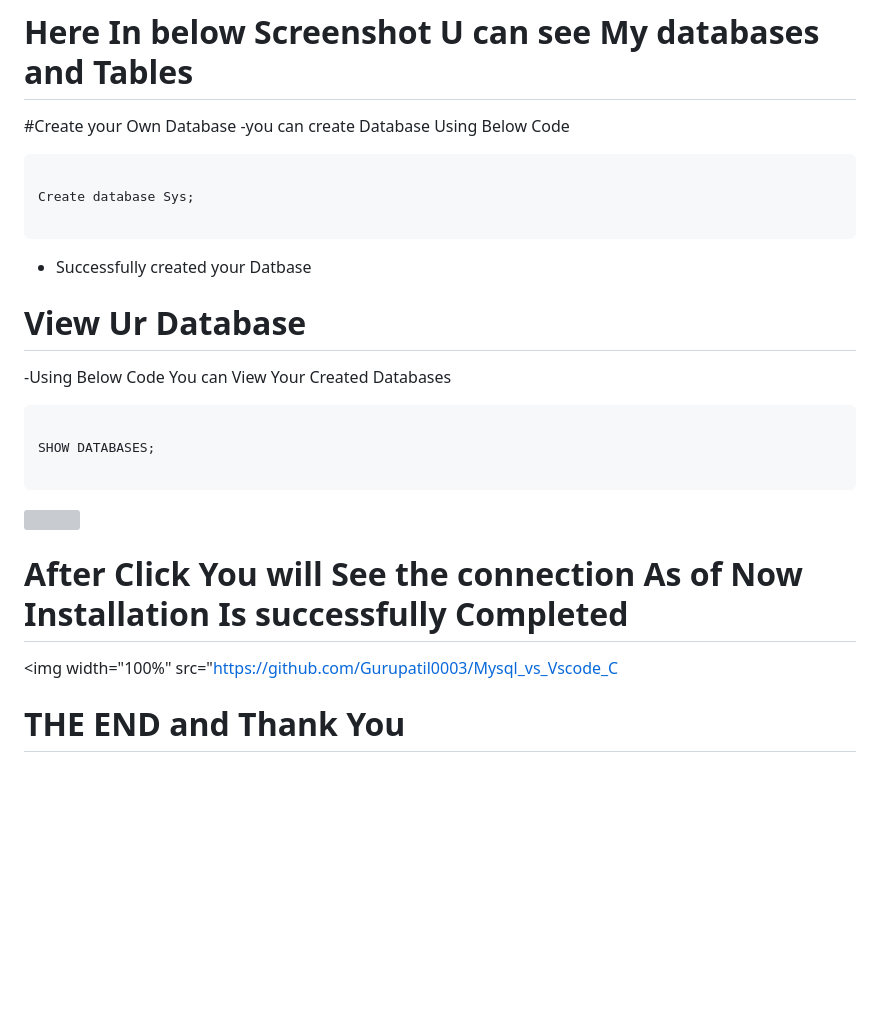
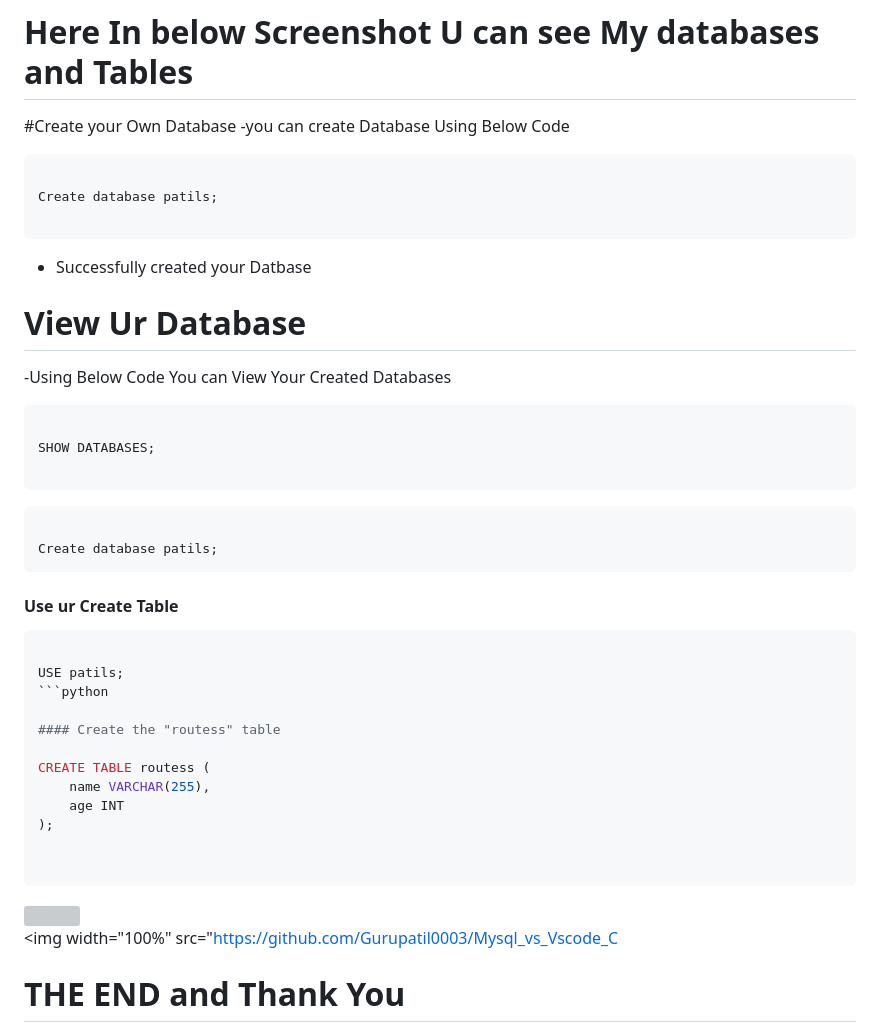
Before and after one commit to Gurupatil0003/Mysql-and-MongoDB, a Markdown page: README.md, the part around the change. Rendered like a GitHub page; blank space fills up the shorter version; grey boxes are pictures that could not be loaded.

````diff
--- a/README.md
+++ b/README.md
@@ -42,7 +42,7 @@
 -you can create Database Using Below Code
 ```python
 
-Create database Sys;
+Create database patils;
 
 ```
 
@@ -57,13 +57,33 @@ Create database Sys;
 SHOW DATABASES;
 
 ```
+```python
+
+Create database patils;
+```
+
+#### Use ur Create Table
+```python
+
+USE patils;
+```python
+
+#### Create the "routess" table
+
+CREATE TABLE routess (
+    name VARCHAR(255),
+    age INT
+);
+
+
+```
+
 
 
 <img width="100%" src="https://github.com/Gurupatil0003/Mysql_vs_Vscode_Connect/blob/main/Screenshot%202024-03-17%20103130.png"/>
 
 
 
-# After Click You will See the connection As of Now Installation Is successfully Completed
 <img width="100%" src="https://github.com/Gurupatil0003/Mysql_vs_Vscode_C
 
 
````
